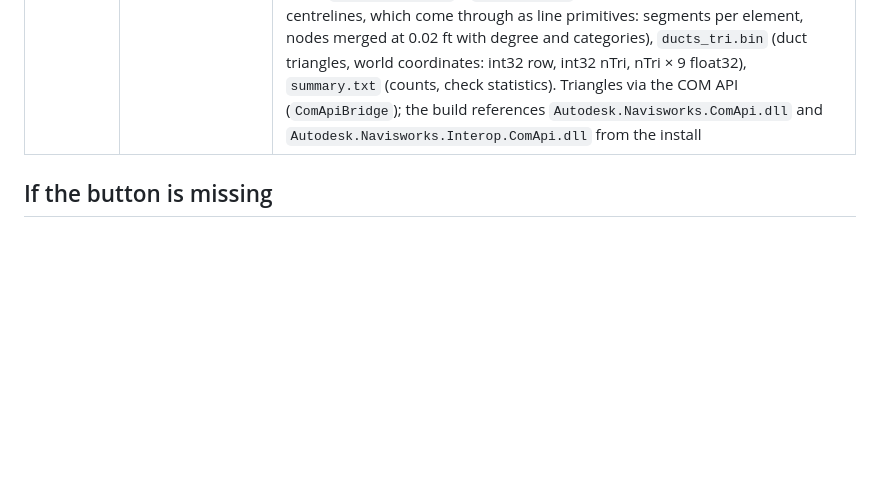
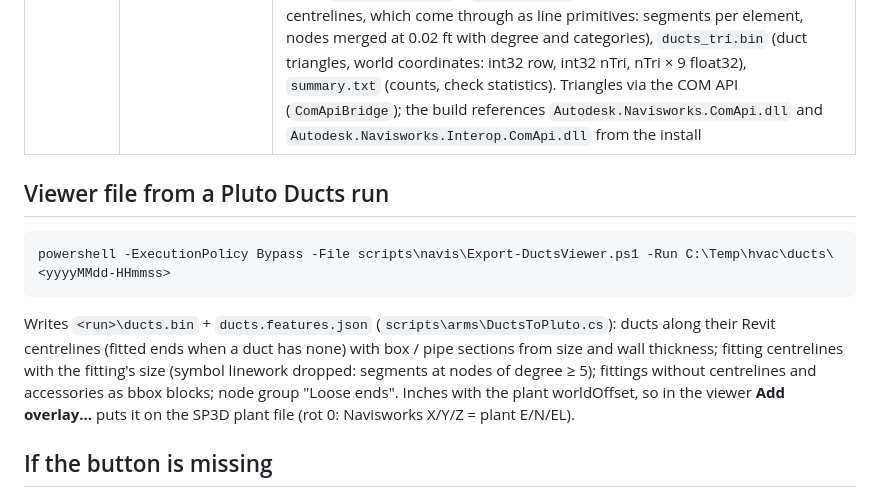
Before and after one commit to alan-smith-vt/Pluto, a Markdown page: scripts/navis/README.md, the part around the change. Rendered like a GitHub page; blank space fills up the shorter version.

Commit message:
navis README: viewer file from a Pluto Ducts run
Co-Authored-By: Claude Opus 5.5 <noreply@anthropic.com>

````diff
--- a/scripts/navis/README.md
+++ b/scripts/navis/README.md
@@ -31,6 +31,19 @@ file name and the number of appended models.
 | Pluto Inventory | `InventoryButton` | read-only walk of the open model; every item with an Element-tab `IfcGUID` → `C:\Temp\hvac\inventory\<yyyyMMdd-HHmmss>\`: `items.csv` (id, source file, Revit category / family / type / system / size, bbox in document units), `property-names.csv` (every tab + property seen, count, sample value), `summary.txt` (models, units, counts by source file and category). Cancel from the progress bar writes partial results, flagged |
 | Pluto Ducts | `DuctsButton` | read-only; one search, then Ducts / Duct Fittings / Duct Accessories (insulation skipped) → `C:\Temp\hvac\ducts\<yyyyMMdd-HHmmss>\`: `ducts.csv` (properties parsed to numbers: sizes in, lengths ft; bbox; `OwnGeom` / `SkippedGeom`; for Ducts the triangle fit of its own geometry (stops at descendants with a different IfcGUID): endpoints, fitted length and section, checks `LenErr_ft` / `SizeErr_in` / `TriVsBbox_ft`, `Flag`), `duct_parts.csv` (one row per geometry item under each duct, used or skipped, with its own fit and any line segments), `duct_ends.csv` (per duct end: overlap + / gap − with the collinear neighbouring duct), `cl_segments.csv` + `cl_nodes.csv` (centreline graph from the Revit centrelines, which come through as line primitives: segments per element, nodes merged at 0.02 ft with degree and categories), `ducts_tri.bin` (duct triangles, world coordinates: int32 row, int32 nTri, nTri × 9 float32), `summary.txt` (counts, check statistics). Triangles via the COM API (`ComApiBridge`); the build references `Autodesk.Navisworks.ComApi.dll` and `Autodesk.Navisworks.Interop.ComApi.dll` from the install |
 
+## Viewer file from a Pluto Ducts run
+
+```
+powershell -ExecutionPolicy Bypass -File scripts\navis\Export-DuctsViewer.ps1 -Run C:\Temp\hvac\ducts\<yyyyMMdd-HHmmss>
+```
+
+Writes `<run>\ducts.bin` + `ducts.features.json` (`scripts\arms\DuctsToPluto.cs`): ducts along their Revit
+centrelines (fitted ends when a duct has none) with box / pipe sections from size and wall thickness;
+fitting centrelines with the fitting's size (symbol linework dropped: segments at nodes of degree ≥ 5);
+fittings without centrelines and accessories as bbox blocks; node group "Loose ends". Inches with the plant
+worldOffset, so in the viewer **Add overlay…** puts it on the SP3D plant file (rot 0: Navisworks X/Y/Z =
+plant E/N/EL).
+
 ## If the button is missing
 
 - Restart Navisworks once more (the tab has been seen to appear only on a later start).
````
